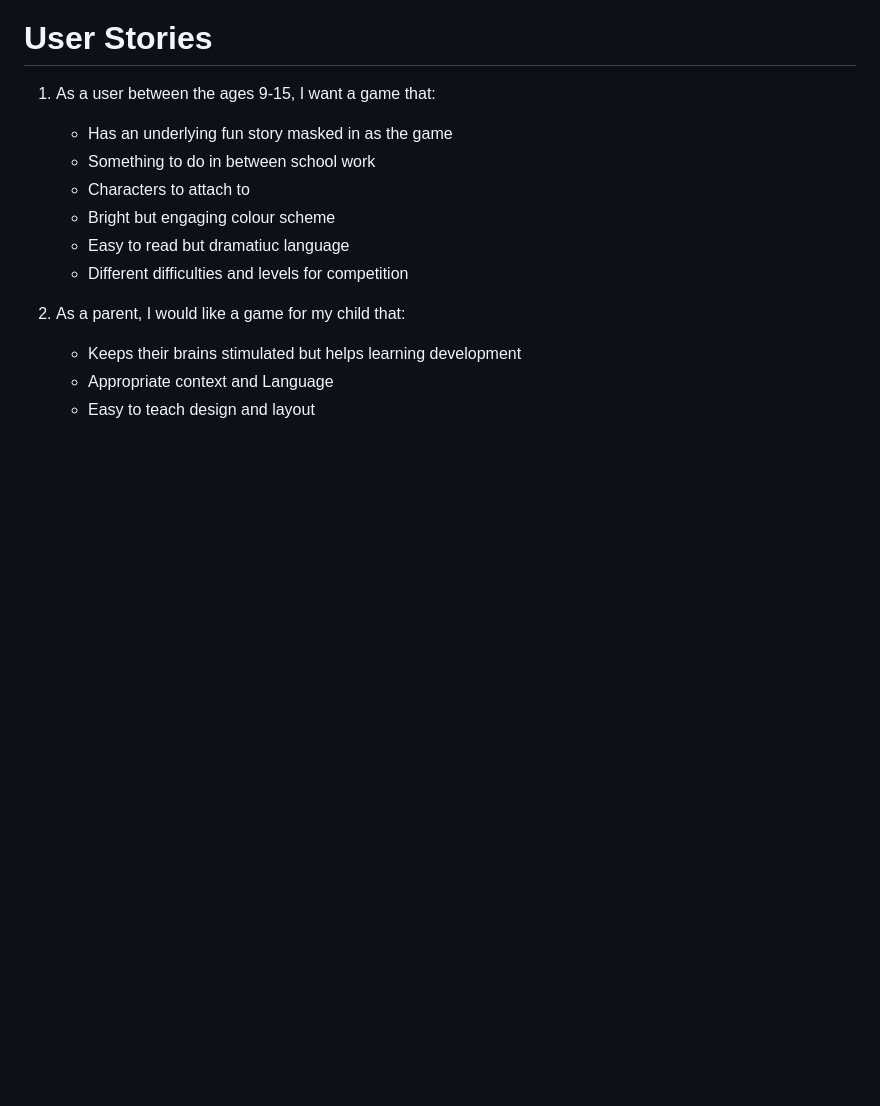
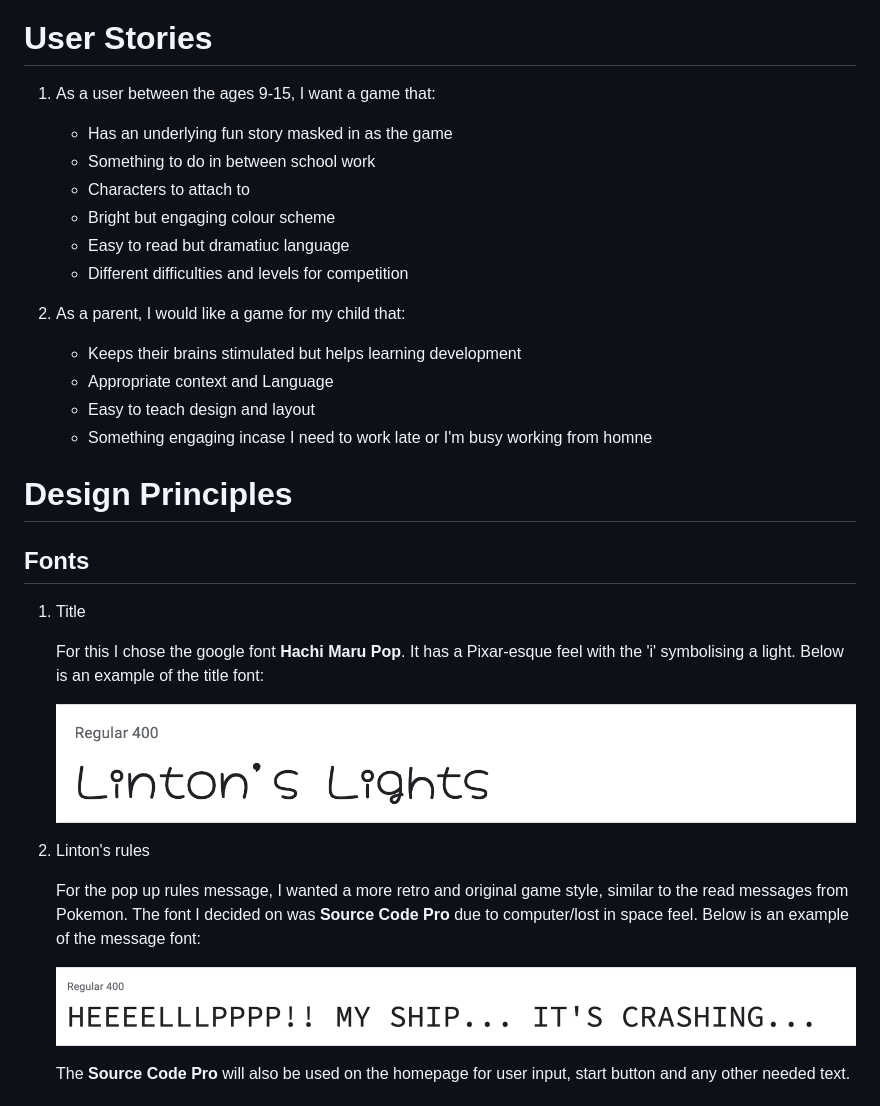
Before and after one commit to Code-Institute-Submissions/SleepyMan93-Linton-s-lights-MS2_JuneResub, a Markdown page: README.md, the part around the change printed below. Rendered like a GitHub page; pictures changed too: assets/images/rulesMessage.png (added), assets/images/titleFont.png (added); blank space fills up the shorter version.

```diff
--- a/README.md
+++ b/README.md
@@ -93,3 +93,24 @@ This game is aimed to help parents too. Keeping the children engaged outside of
    - Keeps their brains stimulated but helps learning development
    - Appropriate context and Language
    - Easy to teach design and layout
+   - Something engaging incase I need to work late or I'm busy working from homne
+
+# Design Principles
+
+## Fonts
+
+1. Title
+
+   For this I chose the google font **Hachi Maru Pop**. It has a Pixar-esque feel with the 'i' symbolising a light. Below is an example of the title font:
+
+   ![Hachi Maru Pop](assets/images/titleFont.png)
+
+2. Linton's rules
+
+   For the pop up rules message, I wanted a more retro and original game style, similar to the read messages from Pokemon.
+   The font I decided on was **Source Code Pro** due to computer/lost in space feel. Below is an example of the message font:
+
+   ![Linton's Rules](assets/images/rulesMessage.png)
+
+    The **Source Code Pro** will also be used on the homepage for user input, start button and any other needed text.
+
```
Also changed, not shown: other parts of README.md (+32 -0 lines), assets/images/buttonScheme.png (added), assets/images/linton.png (added), assets/images/lintonRocket.png (added), assets/images/spaceScheme.png (added), 3 other files.
